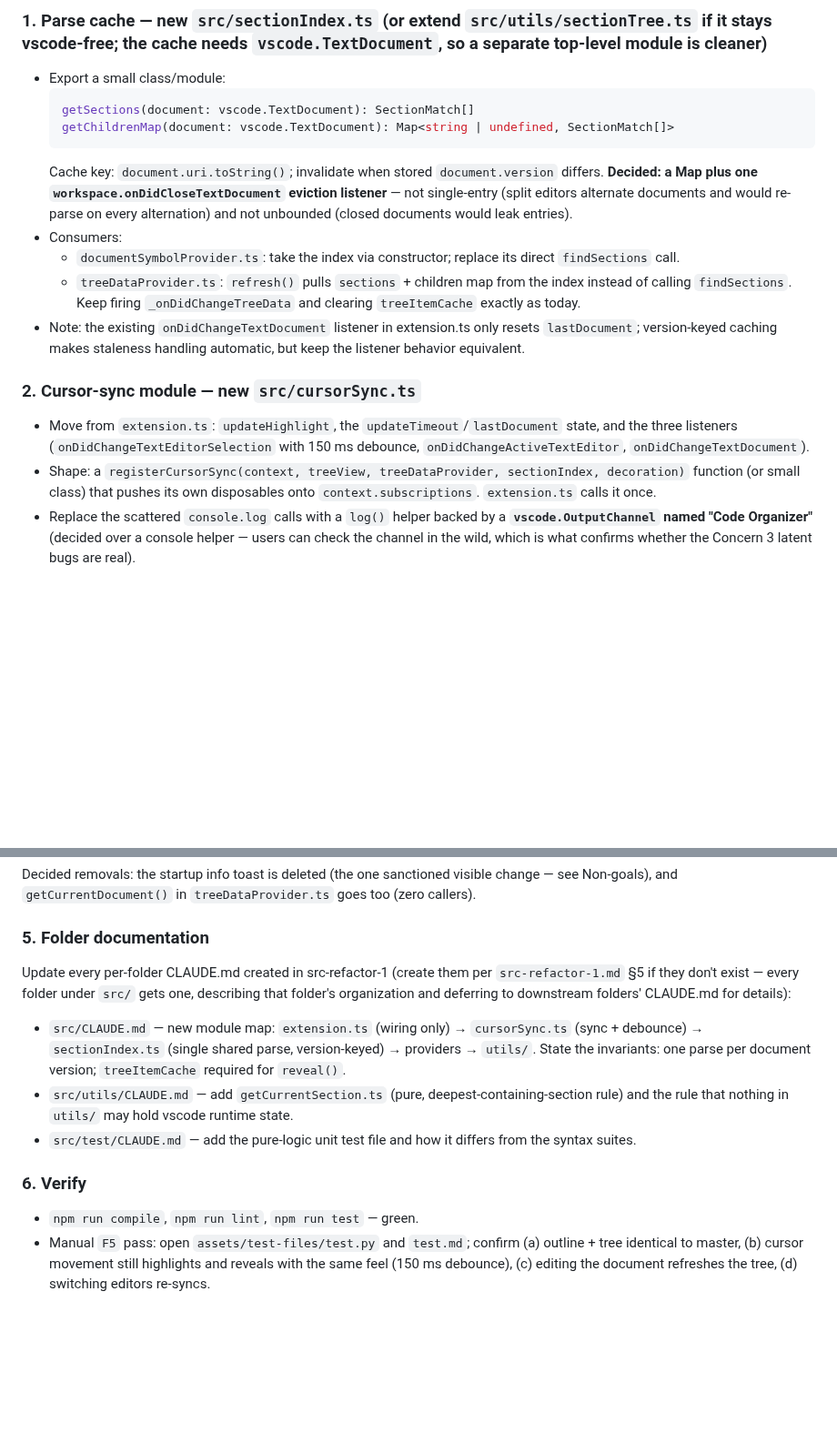
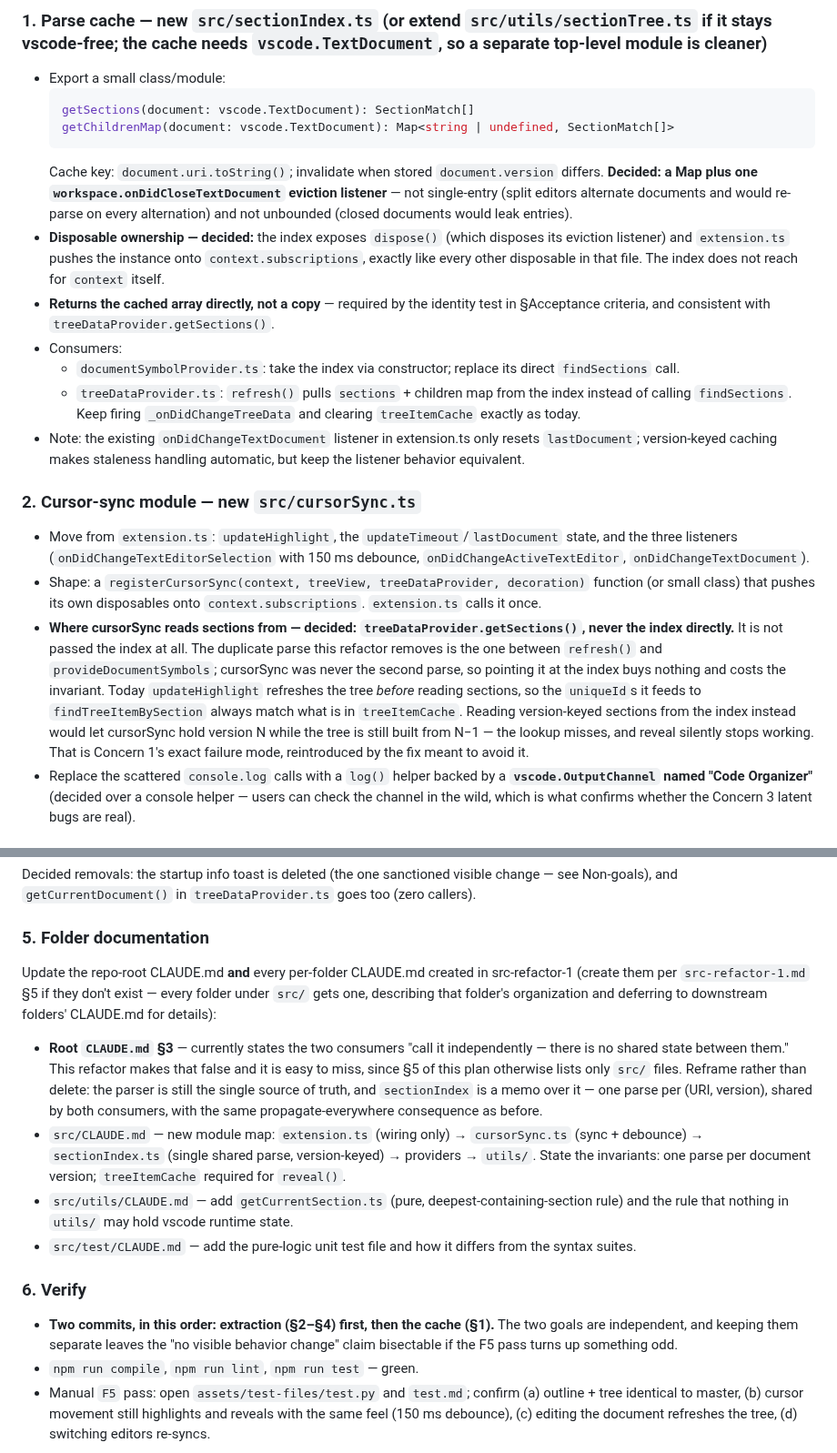
Before and after one commit to ran-codes/code-organizer-vscode, a Markdown page: .context/refactors/src-refactor-3.md, 2 parts joined by grey strips. Shown at 91% size. Drawn GitHub-style; blank space fills up the shorter version.

Commit message:
Pin four open decisions in the src-refactor-3 plan
Every line reference in the plan still resolves against the code, and the
src-refactor-1 prerequisite has landed, so the plan is executable as written.
Four things it left implicit, each with one obvious right answer:

- Where cursorSync reads sections from. Decided: treeDataProvider.getSections(),
  never the SectionIndex directly. Refreshing the tree first is what keeps the
  uniqueIds it looks up in lockstep with treeItemCache; reading the version-keyed
  index would let the sync run a version ahead of the tree and silently stop
  revealing - Concern 1's exact failure mode, reintroduced by the fix meant to
  avoid it.
- The cache acceptance criterion said "a temporary log or a spy", which gates
  nothing. Replaced with a committed reference-identity test: the same array
  back at the same version, a different one after an edit. No spy machinery.
- Who owns the eviction listener's disposable.
- Root CLAUDE.md section 3 was missing from the doc list while asserting "there
  is no shared state between them" - which this refactor makes false.

Also splits the work into two commits (extraction, then cache) so the
no-visible-behavior-change claim stays bisectable.

Co-Authored-By: Claude Fable 5 <noreply@anthropic.com>

````diff
--- a/.context/refactors/src-refactor-3.md
+++ b/.context/refactors/src-refactor-3.md
@@ -31,6 +31,8 @@
   getChildrenMap(document: vscode.TextDocument): Map<string | undefined, SectionMatch[]>
   ```
   Cache key: `document.uri.toString()`; invalidate when stored `document.version` differs. **Decided: a Map plus one `workspace.onDidCloseTextDocument` eviction listener** — not single-entry (split editors alternate documents and would re-parse on every alternation) and not unbounded (closed documents would leak entries).
+- **Disposable ownership — decided:** the index exposes `dispose()` (which disposes its eviction listener) and `extension.ts` pushes the instance onto `context.subscriptions`, exactly like every other disposable in that file. The index does not reach for `context` itself.
+- **Returns the cached array directly, not a copy** — required by the identity test in §Acceptance criteria, and consistent with `treeDataProvider.getSections()`.
 - Consumers:
   - `documentSymbolProvider.ts`: take the index via constructor; replace its direct `findSections` call.
   - `treeDataProvider.ts`: `refresh()` pulls `sections` + children map from the index instead of calling `findSections`. Keep firing `_onDidChangeTreeData` and clearing `treeItemCache` exactly as today.
@@ -38,7 +40,8 @@
 
 ### 2. Cursor-sync module — new `src/cursorSync.ts`
 - Move from `extension.ts`: `updateHighlight`, the `updateTimeout`/`lastDocument` state, and the three listeners (`onDidChangeTextEditorSelection` with 150 ms debounce, `onDidChangeActiveTextEditor`, `onDidChangeTextDocument`).
-- Shape: a `registerCursorSync(context, treeView, treeDataProvider, sectionIndex, decoration)` function (or small class) that pushes its own disposables onto `context.subscriptions`. `extension.ts` calls it once.
+- Shape: a `registerCursorSync(context, treeView, treeDataProvider, decoration)` function (or small class) that pushes its own disposables onto `context.subscriptions`. `extension.ts` calls it once.
+- **Where cursorSync reads sections from — decided: `treeDataProvider.getSections()`, never the index directly.** It is not passed the index at all. The duplicate parse this refactor removes is the one between `refresh()` and `provideDocumentSymbols`; cursorSync was never the second parse, so pointing it at the index buys nothing and costs the invariant. Today `updateHighlight` refreshes the tree *before* reading sections, so the `uniqueId`s it feeds to `findTreeItemBySection` always match what is in `treeItemCache`. Reading version-keyed sections from the index instead would let cursorSync hold version N while the tree is still built from N−1 — the lookup misses, and reveal silently stops working. That is Concern 1's exact failure mode, reintroduced by the fix meant to avoid it.
 - Replace the scattered `console.log` calls with a `log()` helper backed by a **`vscode.OutputChannel` named "Code Organizer"** (decided over a console helper — users can check the channel in the wild, which is what confirms whether the Concern 3 latent bugs are real).
 
 ### 3. Pure logic — move `getCurrentSection` to `src/utils/getCurrentSection.ts`
@@ -53,12 +56,14 @@ Remains: config read + enable check, provider registrations, TreeView creation,
 Decided removals: the startup info toast is deleted (the one sanctioned visible change — see Non-goals), and `getCurrentDocument()` in `treeDataProvider.ts` goes too (zero callers).
 
 ### 5. Folder documentation
-Update every per-folder CLAUDE.md created in src-refactor-1 (create them per `src-refactor-1.md` §5 if they don't exist — every folder under `src/` gets one, describing that folder's organization and deferring to downstream folders' CLAUDE.md for details):
+Update the repo-root CLAUDE.md **and** every per-folder CLAUDE.md created in src-refactor-1 (create them per `src-refactor-1.md` §5 if they don't exist — every folder under `src/` gets one, describing that folder's organization and deferring to downstream folders' CLAUDE.md for details):
+- **Root `CLAUDE.md` §3** — currently states the two consumers "call it independently — there is no shared state between them." This refactor makes that false and it is easy to miss, since §5 of this plan otherwise lists only `src/` files. Reframe rather than delete: the parser is still the single source of truth, and `sectionIndex` is a memo over it — one parse per (URI, version), shared by both consumers, with the same propagate-everywhere consequence as before.
 - `src/CLAUDE.md` — new module map: `extension.ts` (wiring only) → `cursorSync.ts` (sync + debounce) → `sectionIndex.ts` (single shared parse, version-keyed) → providers → `utils/`. State the invariants: one parse per document version; `treeItemCache` required for `reveal()`.
 - `src/utils/CLAUDE.md` — add `getCurrentSection.ts` (pure, deepest-containing-section rule) and the rule that nothing in `utils/` may hold vscode runtime state.
 - `src/test/CLAUDE.md` — add the pure-logic unit test file and how it differs from the syntax suites.
 
 ### 6. Verify
+- **Two commits, in this order: extraction (§2–§4) first, then the cache (§1).** The two goals are independent, and keeping them separate leaves the "no visible behavior change" claim bisectable if the F5 pass turns up something odd.
 - `npm run compile`, `npm run lint`, `npm run test` — green.
 - Manual `F5` pass: open `assets/test-files/test.py` and `test.md`; confirm (a) outline + tree identical to master, (b) cursor movement still highlights and reveals with the same feel (150 ms debounce), (c) editing the document refreshes the tree, (d) switching editors re-syncs.
 
````
Also changed, not shown: other parts of .context/refactors/src-refactor-3.md (+1 -1 lines).
